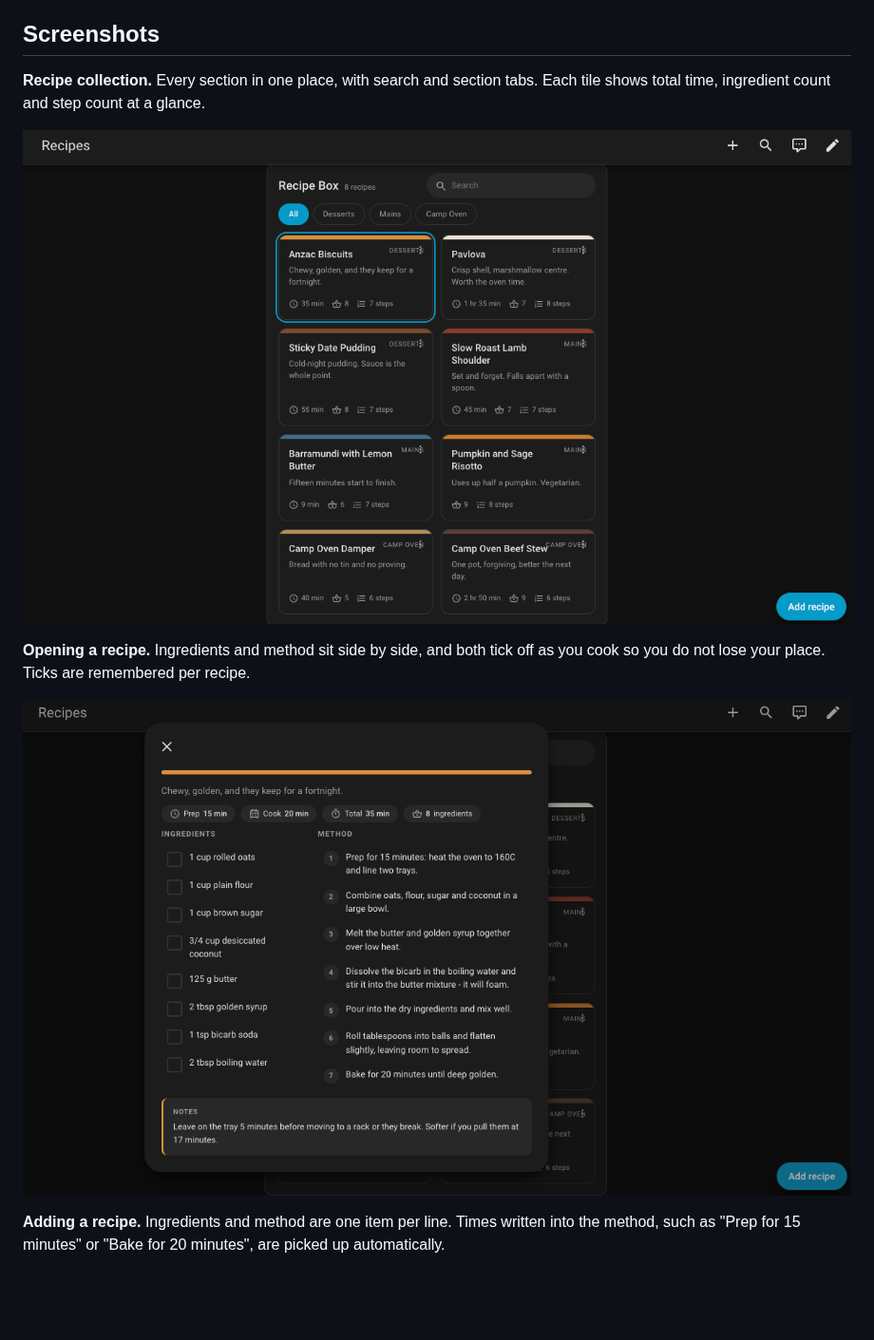
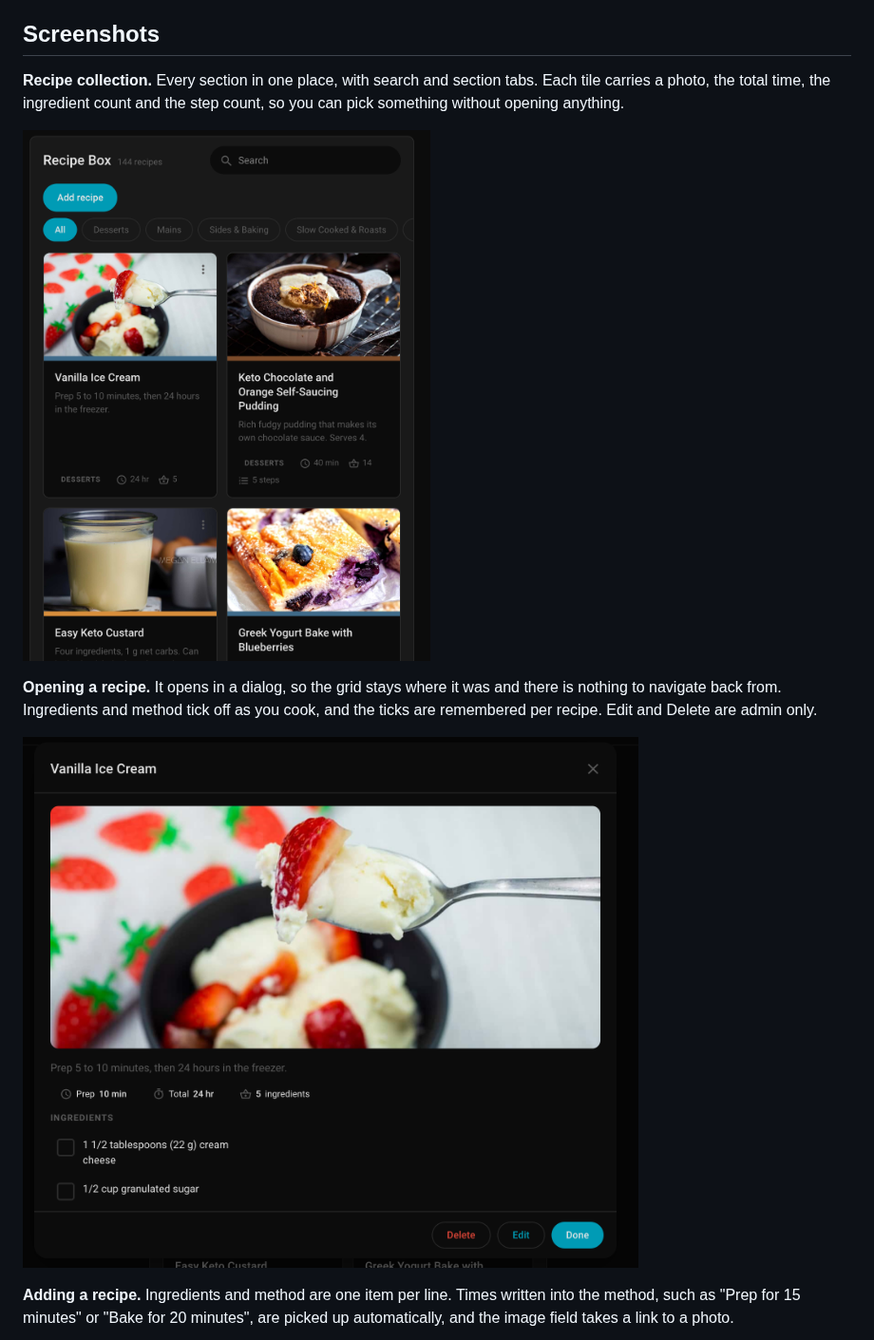
Before and after one commit to ClermontDigital/RecipeCards, a Markdown page: README.md, the part around the change. Shown at 95% size. Drawn GitHub-style; pictures changed too: images/collection.png, images/recipe.png; blank space fills up the shorter version.

Commit message:
Update README screenshots
Replaces the 1.9.2 era shots, which predated photos and showed the add form
without its Save button. These are 2.0.0: a 144 recipe collection with photos
and section tabs, the recipe dialog with tick-off ingredients, and the add form
with the image field.

```diff
--- a/README.md
+++ b/README.md
@@ -18,18 +18,21 @@ Retro-style recipe card management for Home Assistant. Store, browse, and displa
 
 ## Screenshots
 
-**Recipe collection.** Every section in one place, with search and section tabs. Each tile shows
-total time, ingredient count and step count at a glance.
+**Recipe collection.** Every section in one place, with search and section tabs. Each tile carries a
+photo, the total time, the ingredient count and the step count, so you can pick something without
+opening anything.
 
 ![Recipe collection](images/collection.png)
 
-**Opening a recipe.** Ingredients and method sit side by side, and both tick off as you cook so you
-do not lose your place. Ticks are remembered per recipe.
+**Opening a recipe.** It opens in a dialog, so the grid stays where it was and there is nothing to
+navigate back from. Ingredients and method tick off as you cook, and the ticks are remembered per
+recipe. Edit and Delete are admin only.
 
 ![A recipe open](images/recipe.png)
 
 **Adding a recipe.** Ingredients and method are one item per line. Times written into the method,
-such as "Prep for 15 minutes" or "Bake for 20 minutes", are picked up automatically.
+such as "Prep for 15 minutes" or "Bake for 20 minutes", are picked up automatically, and the image
+field takes a link to a photo.
 
 ![Adding a recipe](images/add-recipe.png)
 
```
Also changed, not shown: images/add-recipe.png.
